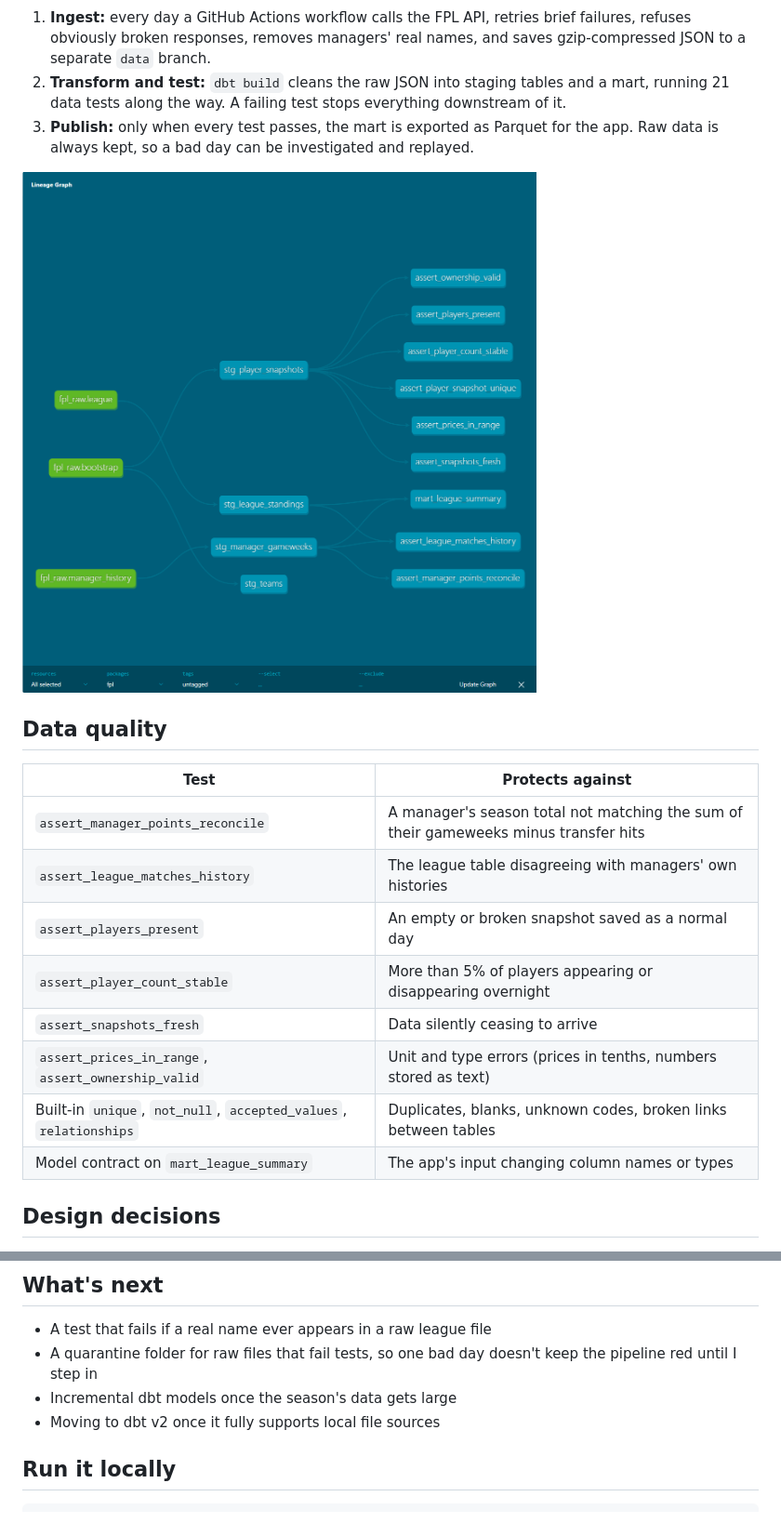
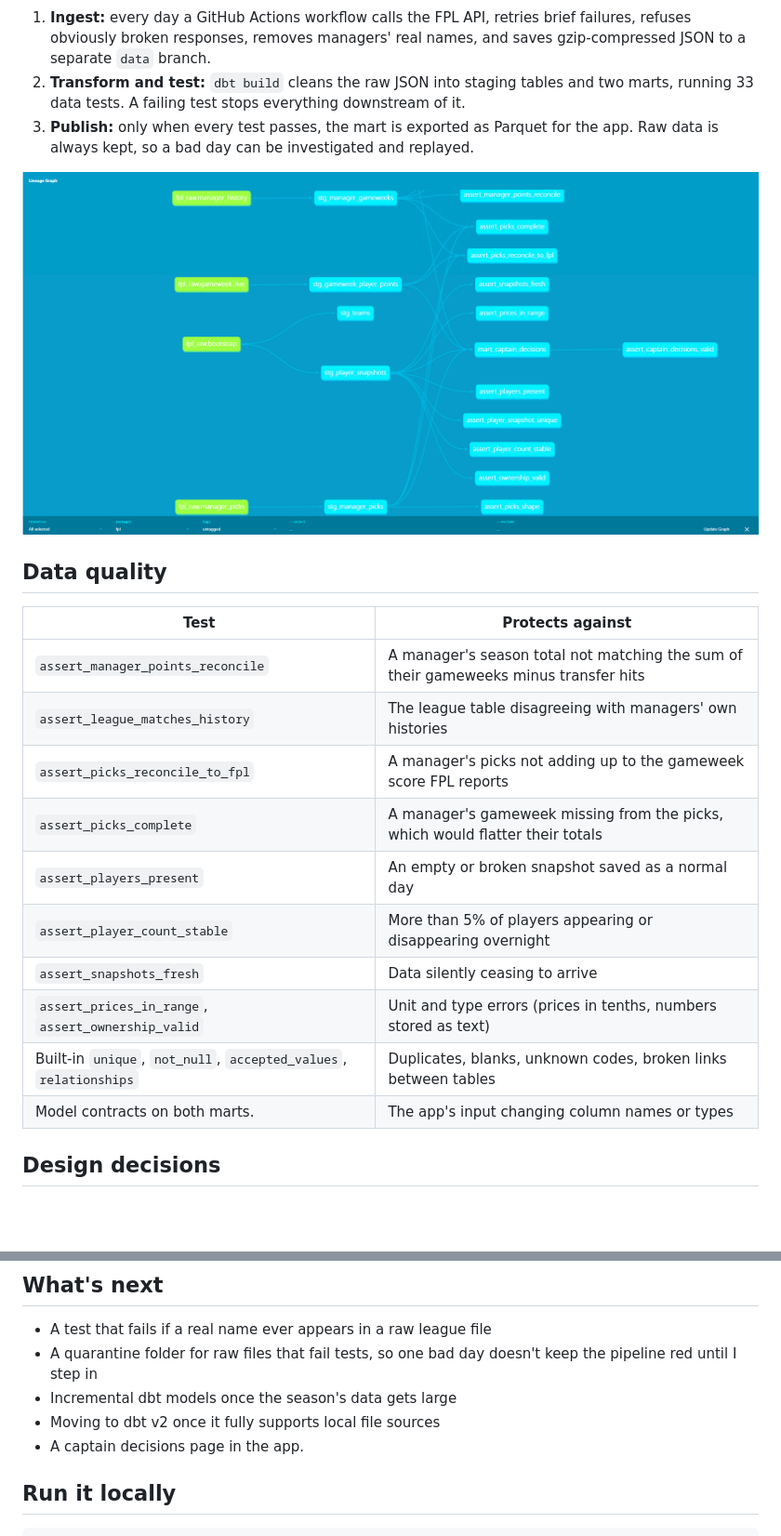
Before and after one commit to Hesh18/Fpl-Mini-League-Analysis, a Markdown page: README.md, 2 parts joined by grey strips. Shown at 93% size. Rendered like a GitHub page; pictures changed too: docs/lineage.png; blank space fills up the shorter version.

Commit message:
Add captain decisions: picks ingestion, reconciliation tests and mart

````diff
--- a/README.md
+++ b/README.md
@@ -24,7 +24,7 @@ flowchart LR
 ```
 
 1. **Ingest:** every day a GitHub Actions workflow calls the FPL API, retries brief failures, refuses obviously broken responses, removes managers' real names, and saves gzip-compressed JSON to a separate `data` branch.
-2. **Transform and test:** `dbt build` cleans the raw JSON into staging tables and a mart, running 21 data tests along the way. A failing test stops everything downstream of it.
+2. **Transform and test:** `dbt build` cleans the raw JSON into staging tables and two marts, running 33 data tests. A failing test stops everything downstream of it.
 3. **Publish:** only when every test passes, the mart is exported as Parquet for the app. Raw data is always kept, so a bad day can be investigated and replayed.
 
 ![dbt lineage graph](docs/lineage.png)
@@ -35,12 +35,14 @@ flowchart LR
 | --- | --- |
 | `assert_manager_points_reconcile` | A manager's season total not matching the sum of their gameweeks minus transfer hits |
 | `assert_league_matches_history` | The league table disagreeing with managers' own histories |
+| `assert_picks_reconcile_to_fpl` | A manager's picks not adding up to the gameweek score FPL reports |
+| `assert_picks_complete` | A manager's gameweek missing from the picks, which would flatter their totals |
 | `assert_players_present` | An empty or broken snapshot saved as a normal day |
 | `assert_player_count_stable` | More than 5% of players appearing or disappearing overnight |
 | `assert_snapshots_fresh` | Data silently ceasing to arrive |
 | `assert_prices_in_range`, `assert_ownership_valid` | Unit and type errors (prices in tenths, numbers stored as text) |
 | Built-in `unique`, `not_null`, `accepted_values`, `relationships` | Duplicates, blanks, unknown codes, broken links between tables |
-| Model contract on `mart_league_summary` | The app's input changing column names or types |
+| Model contracts on both marts. | The app's input changing column names or types |
 
 ## Design decisions
 
@@ -64,6 +66,7 @@ dbt v2 came out in September 2026, but its own docs warn it may not handle model
 - A quarantine folder for raw files that fail tests, so one bad day doesn't keep the pipeline red until I step in
 - Incremental dbt models once the season's data gets large
 - Moving to dbt v2 once it fully supports local file sources
+- A captain decisions page in the app.
 
 ## Run it locally
 
````
Also changed, not shown: other parts of README.md (+2 -2 lines), 12 other files.
